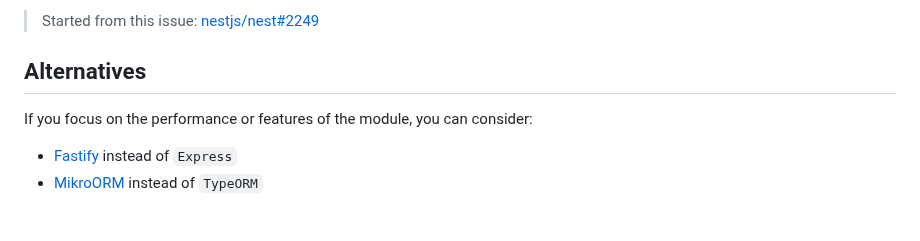
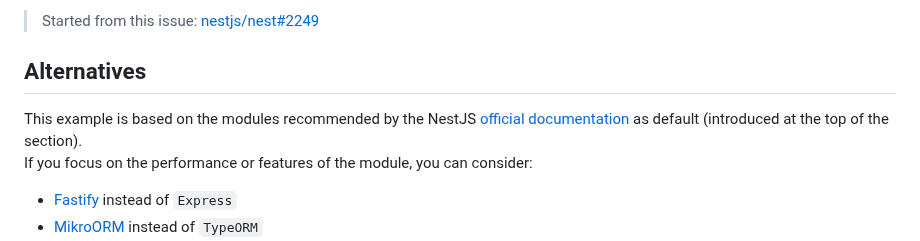
Before and after one commit to CatsMiaow/nestjs-project-structure, a Markdown page: README.md, the part around the change. GitHub-like rendering; blank space fills up the shorter version.

```diff
--- a/README.md
+++ b/README.md
@@ -5,6 +5,7 @@ Node.js framework NestJS project structure
 
 ## Alternatives
 
+This example is based on the modules recommended by the NestJS [official documentation](https://docs.nestjs.com) as default (introduced at the top of the section). \
 If you focus on the performance or features of the module, you can consider:
 
 - [Fastify](https://docs.nestjs.com/techniques/performance) instead of `Express`
```
